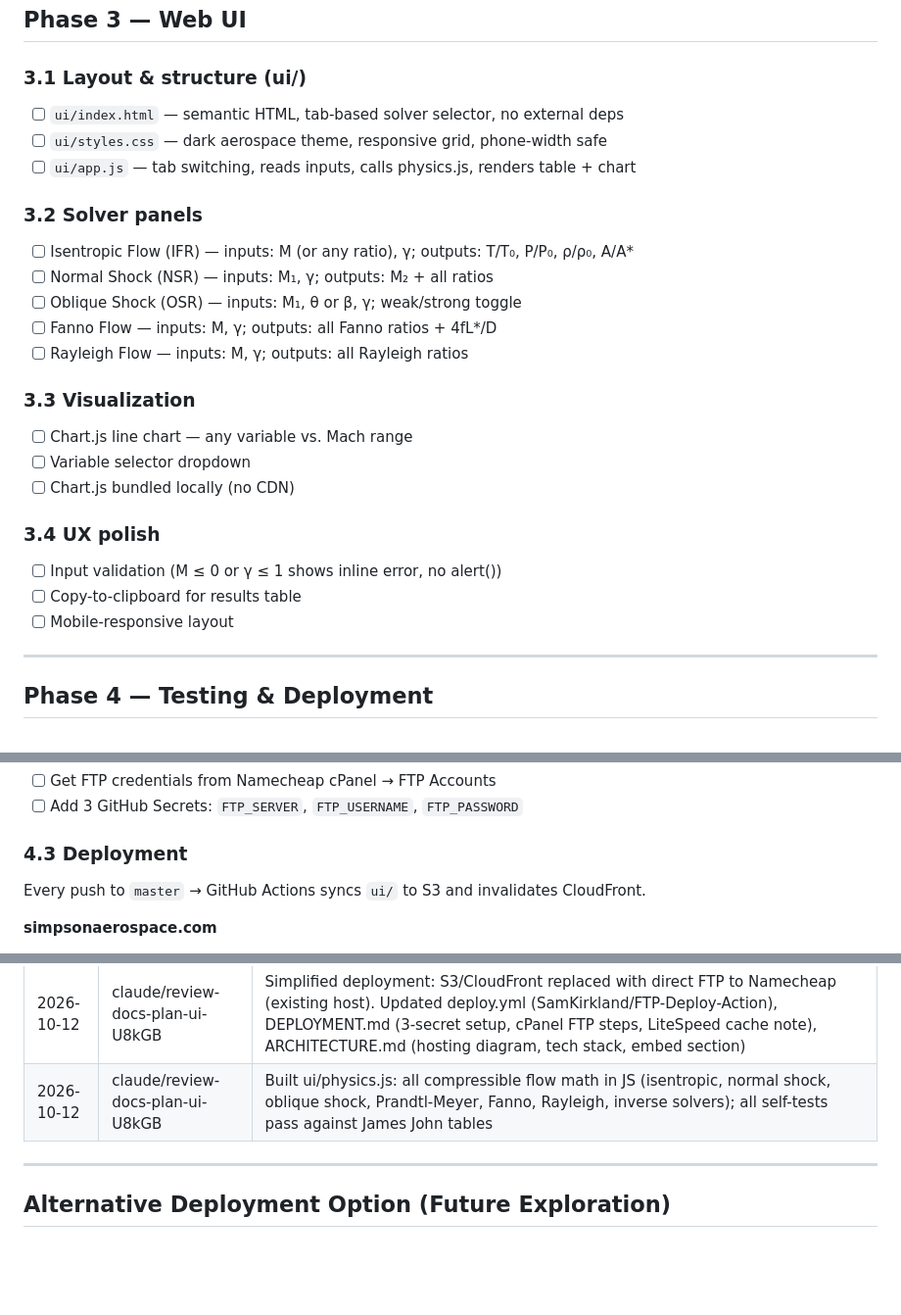
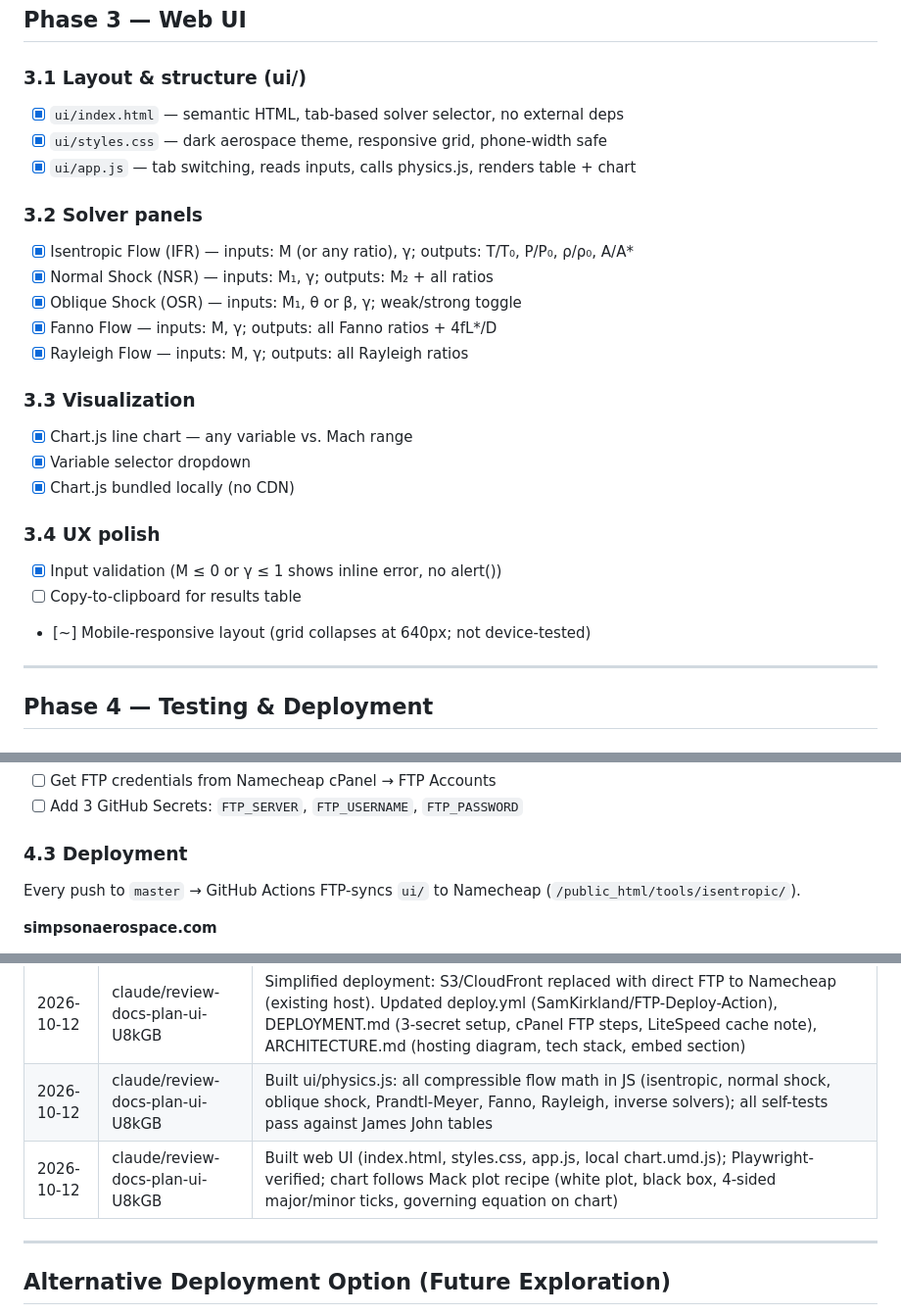
Before and after one commit to simpsonchristo/IsentropicFlow, a Markdown page: WORKLOG.md, 3 parts joined by grey strips. Shown at 98% size. Rendered like a GitHub page; blank space fills up the shorter version.

Commit message:
Update WORKLOG: Phase 3 UI complete
Co-Authored-By: Claude Sonnet 5.5 <noreply@anthropic.com>
Claude-Session: https://claude.ai/code/session_01PKe6X8ayLk6ZXyuyMuCTzJ

```diff
--- a/WORKLOG.md
+++ b/WORKLOG.md
@@ -109,26 +109,26 @@
 ## Phase 3 — Web UI
 
 ### 3.1 Layout & structure (ui/)
-- [ ] `ui/index.html` — semantic HTML, tab-based solver selector, no external deps
-- [ ] `ui/styles.css` — dark aerospace theme, responsive grid, phone-width safe
-- [ ] `ui/app.js` — tab switching, reads inputs, calls physics.js, renders table + chart
+- [x] `ui/index.html` — semantic HTML, tab-based solver selector, no external deps
+- [x] `ui/styles.css` — dark aerospace theme, responsive grid, phone-width safe
+- [x] `ui/app.js` — tab switching, reads inputs, calls physics.js, renders table + chart
 
 ### 3.2 Solver panels
-- [ ] Isentropic Flow (IFR) — inputs: M (or any ratio), γ; outputs: T/T₀, P/P₀, ρ/ρ₀, A/A*
-- [ ] Normal Shock (NSR) — inputs: M₁, γ; outputs: M₂ + all ratios
-- [ ] Oblique Shock (OSR) — inputs: M₁, θ or β, γ; weak/strong toggle
-- [ ] Fanno Flow — inputs: M, γ; outputs: all Fanno ratios + 4fL*/D
-- [ ] Rayleigh Flow — inputs: M, γ; outputs: all Rayleigh ratios
+- [x] Isentropic Flow (IFR) — inputs: M (or any ratio), γ; outputs: T/T₀, P/P₀, ρ/ρ₀, A/A*
+- [x] Normal Shock (NSR) — inputs: M₁, γ; outputs: M₂ + all ratios
+- [x] Oblique Shock (OSR) — inputs: M₁, θ or β, γ; weak/strong toggle
+- [x] Fanno Flow — inputs: M, γ; outputs: all Fanno ratios + 4fL*/D
+- [x] Rayleigh Flow — inputs: M, γ; outputs: all Rayleigh ratios
 
 ### 3.3 Visualization
-- [ ] Chart.js line chart — any variable vs. Mach range
-- [ ] Variable selector dropdown
-- [ ] Chart.js bundled locally (no CDN)
+- [x] Chart.js line chart — any variable vs. Mach range
+- [x] Variable selector dropdown
+- [x] Chart.js bundled locally (no CDN)
 
 ### 3.4 UX polish
-- [ ] Input validation (M ≤ 0 or γ ≤ 1 shows inline error, no alert())
+- [x] Input validation (M ≤ 0 or γ ≤ 1 shows inline error, no alert())
 - [ ] Copy-to-clipboard for results table
-- [ ] Mobile-responsive layout
+- [~] Mobile-responsive layout (grid collapses at 640px; not device-tested)
 
 ---
 
@@ -145,7 +145,7 @@
 
 ### 4.3 Deployment
 
-Every push to `master` → GitHub Actions syncs `ui/` to S3 and invalidates CloudFront.
+Every push to `master` → GitHub Actions FTP-syncs `ui/` to Namecheap (`/public_html/tools/isentropic/`).
 
 **simpsonaerospace.com**
 - [ ] Create WordPress page `/tools/isentropic-flow-calculator/`
@@ -169,6 +169,7 @@ Every push to `master` → GitHub Actions syncs `ui/` to S3 and invalidates Clou
 | 2026-10-12 | claude/review-docs-plan-ui-U8kGB | Hosting confirmed from WP admin page: Namecheap cPanel shared hosting (LiteSpeed server, Beaver Builder, WP 5.8.18). Researched VT AOE 3114 calculator — confirmed pure client-side JS, no backend. Architecture revised: no FastAPI/backend needed; all math in JavaScript; static files to AWS S3 + CloudFront. Rewrote ARCHITECTURE.md, DEPLOYMENT.md, deploy.yml (aws s3 sync on push to master), WORKLOG phases 2-4; removed Render/FastAPI references |
 | 2026-10-12 | claude/review-docs-plan-ui-U8kGB | Simplified deployment: S3/CloudFront replaced with direct FTP to Namecheap (existing host). Updated deploy.yml (SamKirkland/FTP-Deploy-Action), DEPLOYMENT.md (3-secret setup, cPanel FTP steps, LiteSpeed cache note), ARCHITECTURE.md (hosting diagram, tech stack, embed section) |
 | 2026-10-12 | claude/review-docs-plan-ui-U8kGB | Built ui/physics.js: all compressible flow math in JS (isentropic, normal shock, oblique shock, Prandtl-Meyer, Fanno, Rayleigh, inverse solvers); all self-tests pass against James John tables |
+| 2026-10-12 | claude/review-docs-plan-ui-U8kGB | Built web UI (index.html, styles.css, app.js, local chart.umd.js); Playwright-verified; chart follows Mack plot recipe (white plot, black box, 4-sided major/minor ticks, governing equation on chart) |
 
 ---
 
```
